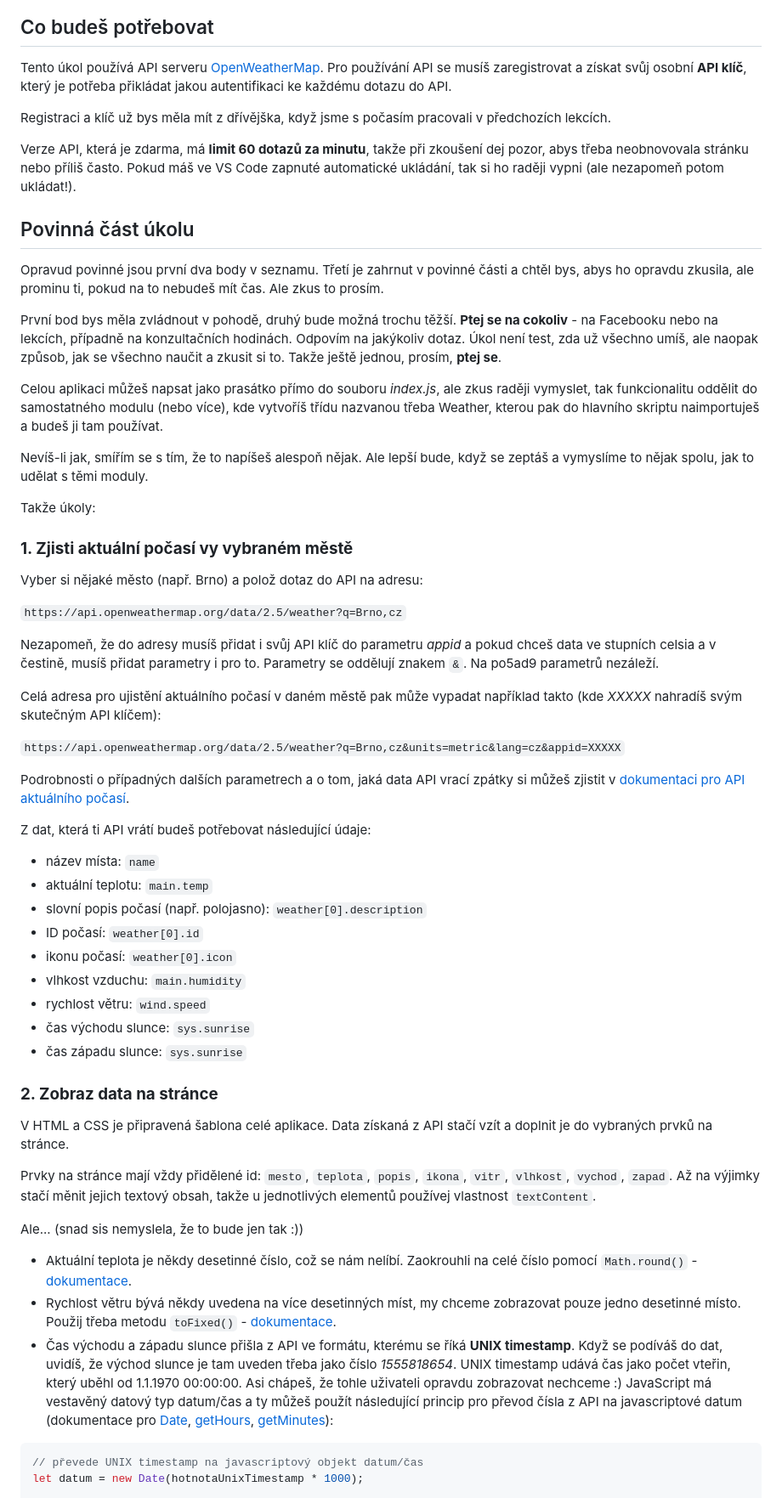
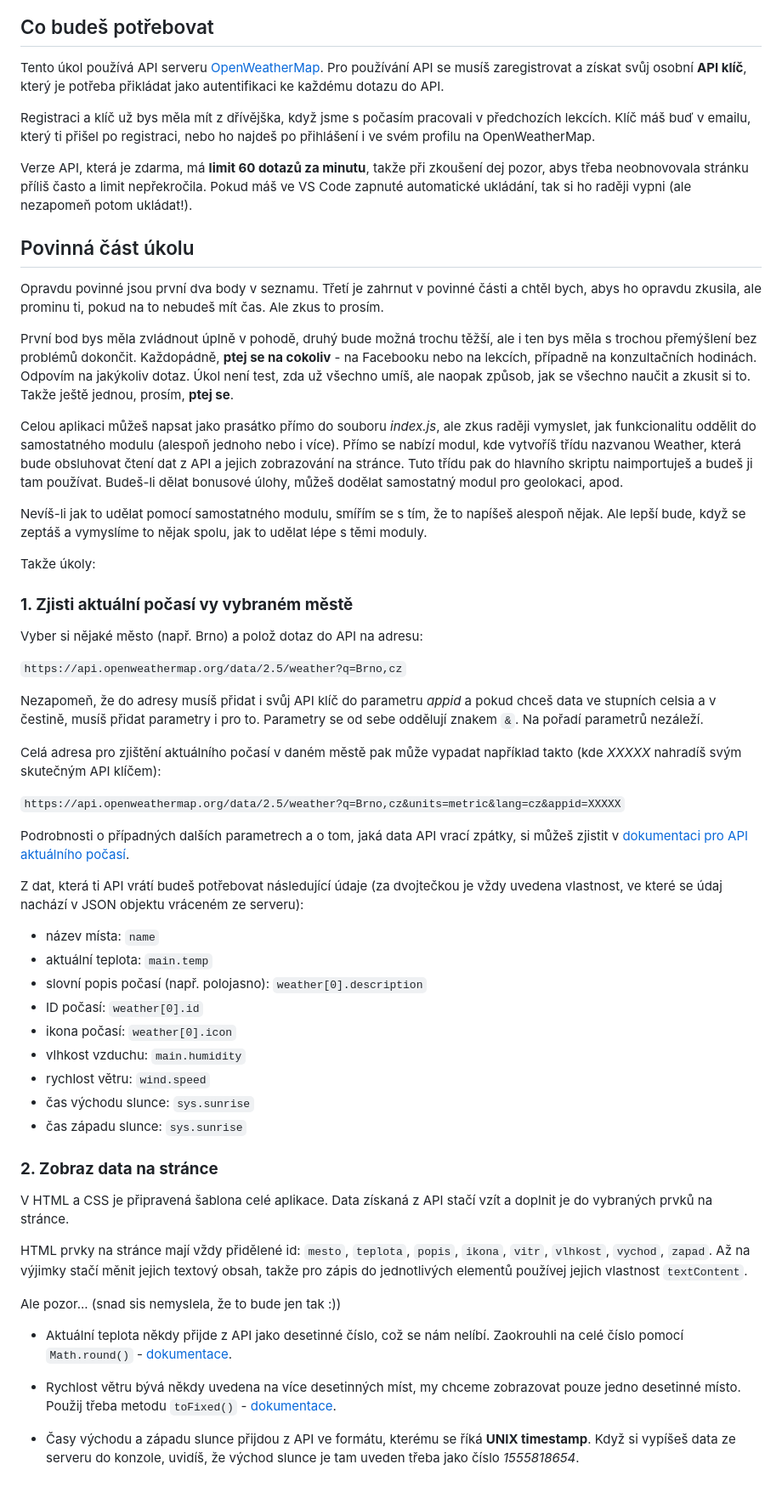
Before and after one commit to zlutejojo/ukol02-pocasi, a Markdown page: README.md, the part around the change printed below. Shown: that part at 85% size. GitHub-like rendering.

````diff
--- a/README.md
+++ b/README.md
@@ -18,23 +18,23 @@ Tento úkol je povinný, ale má spoustu volitelných částí pro ty, kteří z
 
 ## Co budeš potřebovat
 
-Tento úkol používá API serveru [OpenWeatherMap](https://openweathermap.org). Pro používání API se musíš zaregistrovat a získat svůj osobní **API klíč**, který je potřeba přikládat jakou autentifikaci ke každému dotazu do API.
+Tento úkol používá API serveru [OpenWeatherMap](https://openweathermap.org). Pro používání API se musíš zaregistrovat a získat svůj osobní **API klíč**, který je potřeba přikládat jako autentifikaci ke každému dotazu do API.
 
-Registraci a klíč už bys měla mít z dřívějška, když jsme s počasím pracovali v předchozích lekcích.
+Registraci a klíč už bys měla mít z dřívějška, když jsme s počasím pracovali v předchozích lekcích. Klíč máš buď v emailu, který ti přišel po registraci, nebo ho najdeš po přihlášení i ve svém profilu na OpenWeatherMap.
 
-Verze API, která je zdarma, má **limit 60 dotazů za minutu**, takže při zkoušení dej pozor, abys třeba neobnovovala stránku nebo příliš často. Pokud máš ve VS Code zapnuté automatické ukládání, tak si ho raději vypni (ale nezapomeň potom ukládat!).
+Verze API, která je zdarma, má **limit 60 dotazů za minutu**, takže při zkoušení dej pozor, abys třeba neobnovovala stránku příliš často a limit nepřekročila. Pokud máš ve VS Code zapnuté automatické ukládání, tak si ho raději vypni (ale nezapomeň potom ukládat!).
 
 
 
 ## Povinná část úkolu
 
-Opravud povinné jsou první dva body v seznamu. Třetí je zahrnut v povinné části a chtěl bys, abys ho opravdu zkusila, ale prominu ti, pokud na to nebudeš mít čas. Ale zkus to prosím.
+Opravdu povinné jsou první dva body v seznamu. Třetí je zahrnut v povinné části a chtěl bych, abys ho opravdu zkusila, ale prominu ti, pokud na to nebudeš mít čas. Ale zkus to prosím.
 
-První bod bys měla zvládnout v pohodě, druhý bude možná trochu těžší. **Ptej se na cokoliv** - na Facebooku nebo na lekcích, případně na konzultačních hodinách. Odpovím na jakýkoliv dotaz. Úkol není test, zda už všechno umíš, ale naopak způsob, jak se všechno naučit a zkusit si to. Takže ještě jednou, prosím, **ptej se**.
+První bod bys měla zvládnout úplně v pohodě, druhý bude možná trochu těžší, ale i ten bys měla s trochou přemýšlení bez problémů dokončit. Každopádně, **ptej se na cokoliv** - na Facebooku nebo na lekcích, případně na konzultačních hodinách. Odpovím na jakýkoliv dotaz. Úkol není test, zda už všechno umíš, ale naopak způsob, jak se všechno naučit a zkusit si to. Takže ještě jednou, prosím, **ptej se**.
 
-Celou aplikaci můžeš napsat jako prasátko přímo do souboru *index.js*, ale zkus raději vymyslet, tak funkcionalitu oddělit do samostatného modulu (nebo více), kde vytvoříš třídu nazvanou třeba Weather, kterou pak do hlavního skriptu naimportuješ a budeš ji tam používat.
+Celou aplikaci můžeš napsat jako prasátko přímo do souboru *index.js*, ale zkus raději vymyslet, jak funkcionalitu oddělit do samostatného modulu (alespoň jednoho nebo i více). Přímo se nabízí modul, kde vytvoříš třídu nazvanou Weather, která bude obsluhovat čtení dat z API a jejich zobrazování na stránce. Tuto třídu pak do hlavního skriptu naimportuješ a budeš ji tam používat. Budeš-li dělat bonusové úlohy, můžeš dodělat samostatný modul pro geolokaci, apod.
 
-Nevíš-li jak, smířím se s tím, že to napíšeš alespoň nějak. Ale lepší bude, když se zeptáš a vymyslíme to nějak spolu, jak to udělat s těmi moduly.
+Nevíš-li jak to udělat pomocí samostatného modulu, smířím se s tím, že to napíšeš alespoň nějak. Ale lepší bude, když se zeptáš a vymyslíme to nějak spolu, jak to udělat lépe s těmi moduly.
 
 Takže úkoly:
 
@@ -44,20 +44,20 @@ Vyber si nějaké město (např. Brno) a polož dotaz do API na adresu:
 
 `https://api.openweathermap.org/data/2.5/weather?q=Brno,cz`
 
-Nezapomeň, že do adresy musíš přidat i svůj API klíč do parametru *appid* a pokud chceš data ve stupních celsia a v čestině, musíš přidat parametry i pro to. Parametry se oddělují znakem `&`. Na po5ad9 parametrů nezáleží.
+Nezapomeň, že do adresy musíš přidat i svůj API klíč do parametru *appid* a pokud chceš data ve stupních celsia a v čestině, musíš přidat parametry i pro to. Parametry se od sebe oddělují znakem `&`. Na pořadí parametrů nezáleží.
 
-Celá adresa pro ujistění aktuálního počasí v daném městě pak může vypadat například takto (kde *XXXXX* nahradíš svým skutečným API klíčem):
+Celá adresa pro zjištění aktuálního počasí v daném městě pak může vypadat například takto (kde *XXXXX* nahradíš svým skutečným API klíčem):
 
 `https://api.openweathermap.org/data/2.5/weather?q=Brno,cz&units=metric&lang=cz&appid=XXXXX`
 
-Podrobnosti o případných dalších parametrech a o tom, jaká data API vrací zpátky si můžeš zjistit v [dokumentaci pro API aktuálního počasí](https://openweathermap.org/current).
+Podrobnosti o případných dalších parametrech a o tom, jaká data API vrací zpátky, si můžeš zjistit v [dokumentaci pro API aktuálního počasí](https://openweathermap.org/current).
 
-Z dat, která ti API vrátí budeš potřebovat následující údaje:
+Z dat, která ti API vrátí budeš potřebovat následující údaje (za dvojtečkou je vždy uvedena vlastnost, ve které se údaj nachází v JSON objektu vráceném ze serveru):
 - název místa: `name`
-- aktuální teplotu: `main.temp`
+- aktuální teplota: `main.temp`
 - slovní popis počasí (např. polojasno): `weather[0].description`
 - ID počasí: `weather[0].id`
-- ikonu počasí: `weather[0].icon`
+- ikona počasí: `weather[0].icon`
 - vlhkost vzduchu: `main.humidity`
 - rychlost větru: `wind.speed`
 - čas východu slunce: `sys.sunrise`
@@ -68,14 +68,11 @@ Z dat, která ti API vrátí budeš potřebovat následující údaje:
 
 V HTML a CSS je připravená šablona celé aplikace. Data získaná z API stačí vzít a doplnit je do vybraných prvků na stránce.
 
-Prvky na stránce mají vždy přidělené id: `mesto`, `teplota`, `popis`, `ikona`, `vitr`, `vlhkost`, `vychod`, `zapad`. Až na výjimky stačí měnit jejich textový obsah, takže u jednotlivých elementů používej vlastnost `textContent`.
+HTML prvky na stránce mají vždy přidělené id: `mesto`, `teplota`, `popis`, `ikona`, `vitr`, `vlhkost`, `vychod`, `zapad`. Až na výjimky stačí měnit jejich textový obsah, takže pro zápis do jednotlivých elementů používej jejich vlastnost `textContent`.
 
-Ale... (snad sis nemyslela, že to bude jen tak :))
+Ale pozor... (snad sis nemyslela, že to bude jen tak :))
 
-- Aktuální teplota je někdy desetinné číslo, což se nám nelíbí. Zaokrouhli na celé číslo pomocí `Math.round()` - [dokumentace](https://developer.mozilla.org/en-US/docs/Web/JavaScript/Reference/Global_Objects/Math/round).
+- Aktuální teplota někdy přijde z API jako desetinné číslo, což se nám nelíbí. Zaokrouhli na celé číslo pomocí `Math.round()` - [dokumentace](https://developer.mozilla.org/en-US/docs/Web/JavaScript/Reference/Global_Objects/Math/round).
 - Rychlost větru bývá někdy uvedena na více desetinných míst, my chceme zobrazovat pouze jedno desetinné místo. Použij třeba metodu `toFixed()` - [dokumentace](https://developer.mozilla.org/en-US/docs/Web/JavaScript/Reference/Global_Objects/Number/toFixed).
-- Čas východu a západu slunce přišla z API ve formátu, kterému se říká **UNIX timestamp**. Když se podíváš do dat, uvidíš, že východ slunce je tam uveden třeba jako číslo *1555818654*. UNIX timestamp udává čas jako počet vteřin, který uběhl od 1.1.1970 00:00:00. Asi chápeš, že tohle uživateli opravdu zobrazovat nechceme :) JavaScript má vestavěný datový typ datum/čas a ty můžeš použít následující princip pro převod čísla z API na javascriptové datum (dokumentace pro [Date](https://developer.mozilla.org/en-US/docs/Web/JavaScript/Reference/Global_Objects/Date), [getHours](https://developer.mozilla.org/en-US/docs/Web/JavaScript/Reference/Global_Objects/Date/getHours), [getMinutes](https://developer.mozilla.org/en-US/docs/Web/JavaScript/Reference/Global_Objects/Date/getMinutes)):
-```javascript
-// převede UNIX timestamp na javascriptový objekt datum/čas
-let datum = new Date(hotnotaUnixTimestamp * 1000);
+- Časy východu a západu slunce přijdou z API ve formátu, kterému se říká **UNIX timestamp**. Když si vypíšeš data ze serveru do konzole, uvidíš, že východ slunce je tam uveden třeba jako číslo *1555818654*.
 
````
Also changed, not shown: other parts of README.md (+67 -42 lines), pocasi-aktualni.png (added), pocasi-predpoved.png (added), pocasi-tlacitka.png (added).
